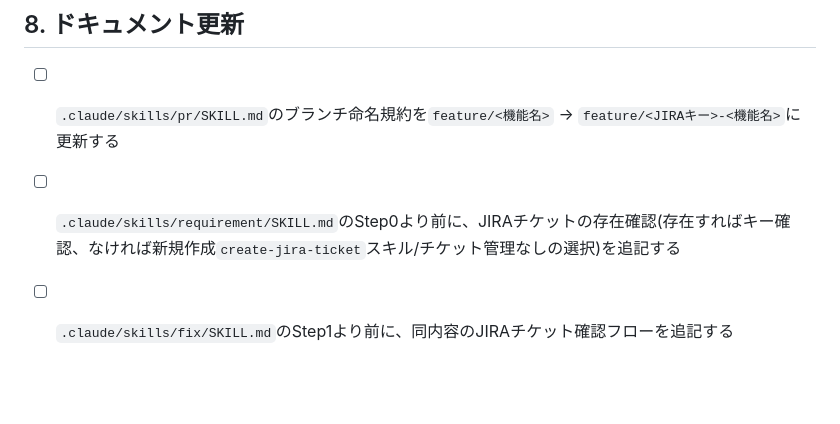
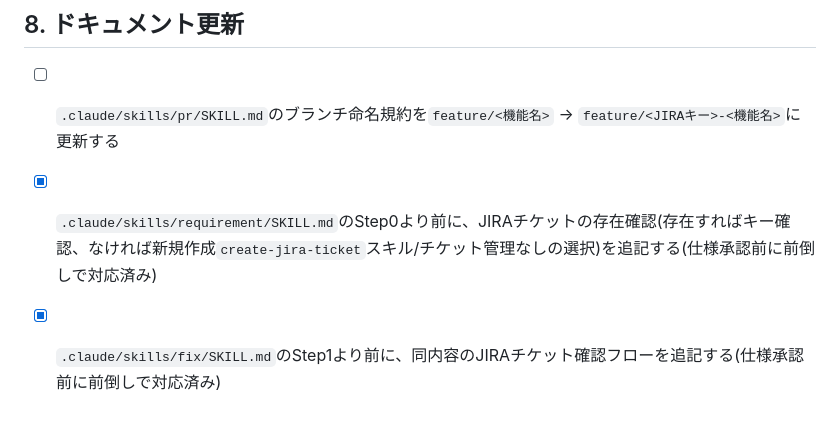
Before and after one commit to dnode-ryosuke-yamazaki/study, a Markdown page: specs/jira-automation/tasks.md, the part around the change. Rendered like a GitHub page; blank space fills up the shorter version.

```diff
--- a/specs/jira-automation/tasks.md
+++ b/specs/jira-automation/tasks.md
@@ -66,5 +66,5 @@
 ## 8. ドキュメント更新
 
 - [ ] `.claude/skills/pr/SKILL.md`のブランチ命名規約を`feature/<機能名>` → `feature/<JIRAキー>-<機能名>`に更新する
-- [ ] `.claude/skills/requirement/SKILL.md`のStep0より前に、JIRAチケットの存在確認(存在すればキー確認、なければ新規作成`create-jira-ticket`スキル/チケット管理なしの選択)を追記する
-- [ ] `.claude/skills/fix/SKILL.md`のStep1より前に、同内容のJIRAチケット確認フローを追記する
+- [x] `.claude/skills/requirement/SKILL.md`のStep0より前に、JIRAチケットの存在確認(存在すればキー確認、なければ新規作成`create-jira-ticket`スキル/チケット管理なしの選択)を追記する(仕様承認前に前倒しで対応済み)
+- [x] `.claude/skills/fix/SKILL.md`のStep1より前に、同内容のJIRAチケット確認フローを追記する(仕様承認前に前倒しで対応済み)
```
Also changed, not shown: 2 other files.
